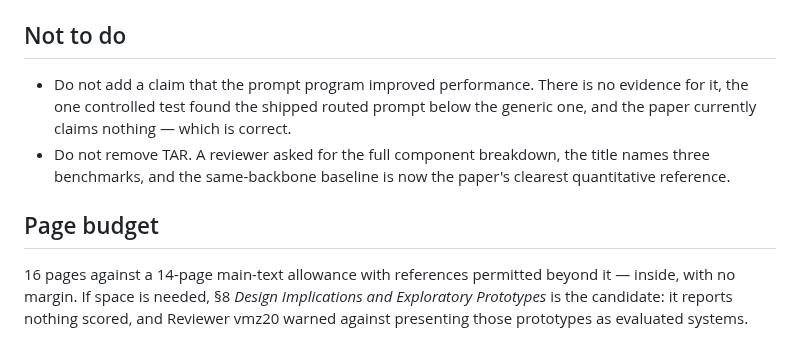
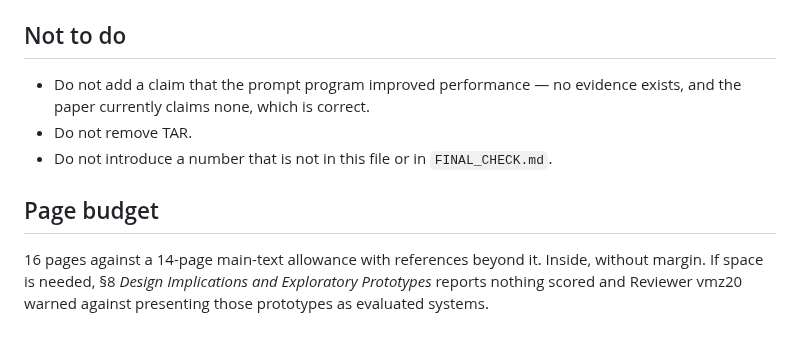
Before and after one commit to hwkim3330/aicity2026, a Markdown page: paper/TODO_CAMERA_READY.md, the part around one of its changes. Drawn GitHub-style.

```diff
--- a/paper/TODO_CAMERA_READY.md
+++ b/paper/TODO_CAMERA_READY.md
@@ -130,15 +111,13 @@ PSI-VQA, which is the benchmark that actually carries the TASI agreement.
 ## Not to do
 
-- Do not add a claim that the prompt program improved performance. There is no
-  evidence for it, the one controlled test found the shipped routed prompt below
-  the generic one, and the paper currently claims nothing — which is correct.
-- Do not remove TAR. A reviewer asked for the full component breakdown, the title
-  names three benchmarks, and the same-backbone baseline is now the paper's
-  clearest quantitative reference.
+- Do not add a claim that the prompt program improved performance — no evidence
+  exists, and the paper currently claims none, which is correct.
+- Do not remove TAR.
+- Do not introduce a number that is not in this file or in `FINAL_CHECK.md`.
 
 ## Page budget
 
-16 pages against a 14-page main-text allowance with references permitted beyond
-it — inside, with no margin. If space is needed, §8 *Design Implications and
-Exploratory Prototypes* is the candidate: it reports nothing scored, and Reviewer
-vmz20 warned against presenting those prototypes as evaluated systems.
+16 pages against a 14-page main-text allowance with references beyond it. Inside,
+without margin. If space is needed, §8 *Design Implications and Exploratory
+Prototypes* reports nothing scored and Reviewer vmz20 warned against presenting
+those prototypes as evaluated systems.
```
Also changed, not shown: other parts of paper/TODO_CAMERA_READY.md (+90 -109 lines), paper/FINAL_CHECK.md (+18 -5 lines).
